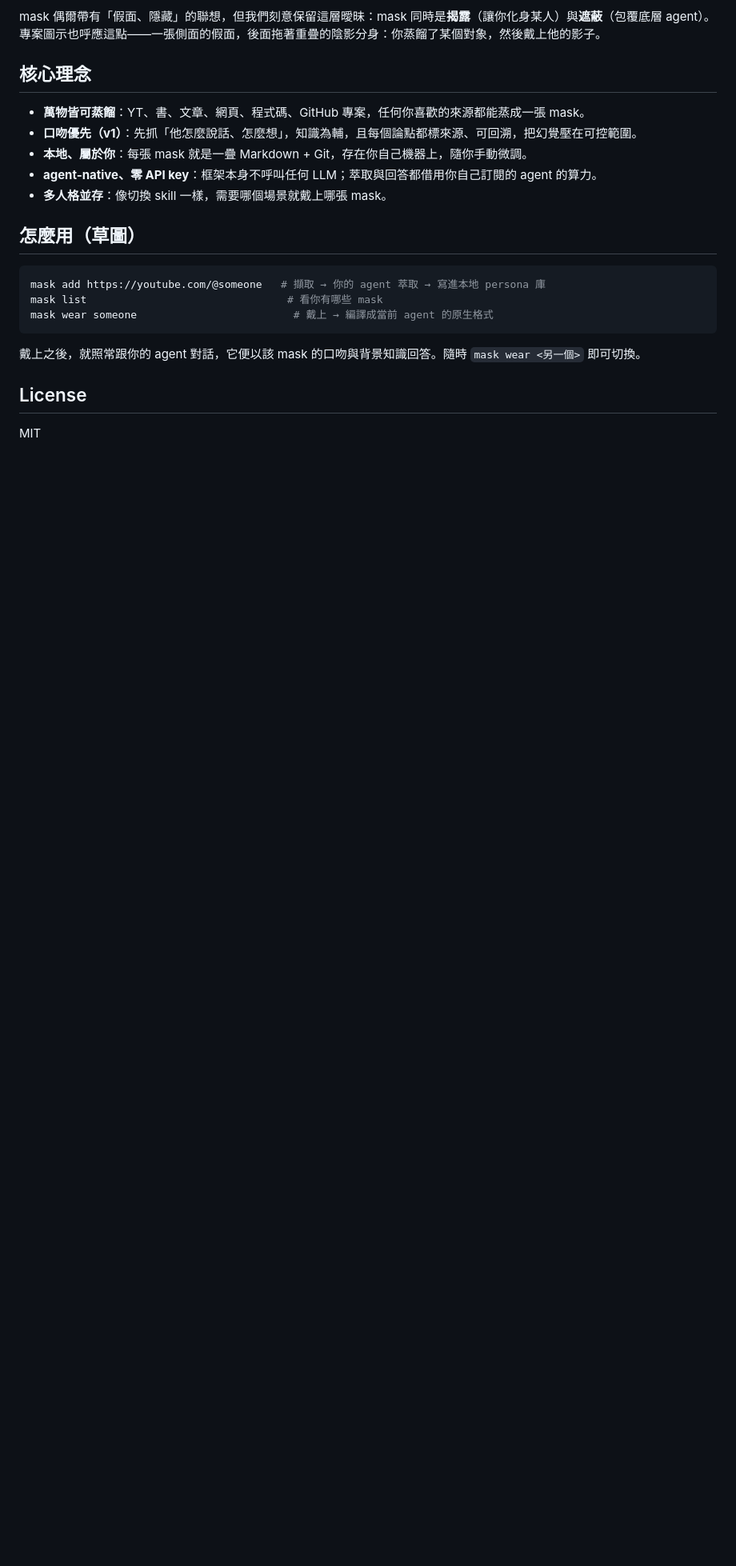
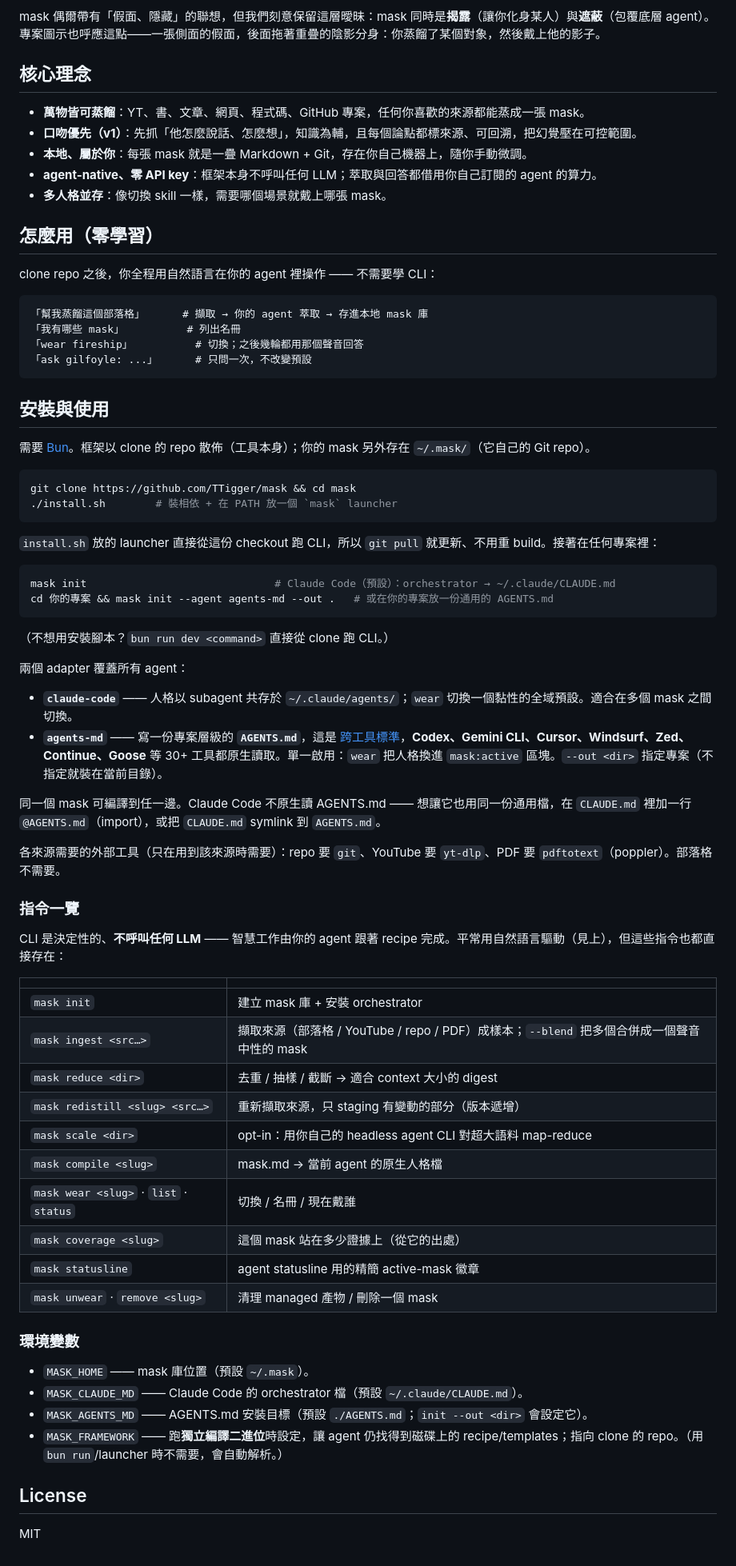
Before and after one commit to TTigger/mask, a Markdown page: README.zh-TW.md, the part around the change. Shown at 80% size. Drawn GitHub-style; blank space fills up the shorter version.

Commit message:
docs(zh): bring the Traditional Chinese README to parity
The zh-TW README was the early marketing-level version and was missing
the entire Install & run section the English one accumulated. Add it:
install.sh, the two adapters, the @AGENTS.md bridge, per-source tools,
the full command table, and the env-var list. Also fix the outdated
"怎麼用" snippet (it used a non-existent `mask add` command) to match the
English natural-language "Talk to it" flow.

Co-Authored-By: Claude Opus 4.8 (1M context) <noreply@anthropic.com>

````diff
--- a/README.zh-TW.md
+++ b/README.zh-TW.md
@@ -34,15 +34,67 @@ mask 偶爾帶有「假面、隱藏」的聯想，但我們刻意保留這層曖
 - **agent-native、零 API key**：框架本身不呼叫任何 LLM；萃取與回答都借用你自己訂閱的 agent 的算力。
 - **多人格並存**：像切換 skill 一樣，需要哪個場景就戴上哪張 mask。
 
-## 怎麼用（草圖）
+## 怎麼用（零學習）
 
-```bash
-mask add https://youtube.com/@someone   # 擷取 → 你的 agent 萃取 → 寫進本地 persona 庫
-mask list                                # 看你有哪些 mask
-mask wear someone                         # 戴上 → 編譯成當前 agent 的原生格式
+clone repo 之後，你全程用自然語言在你的 agent 裡操作 —— 不需要學 CLI：
+
+```
+「幫我蒸餾這個部落格」      # 擷取 → 你的 agent 萃取 → 存進本地 mask 庫
+「我有哪些 mask」          # 列出名冊
+「wear fireship」          # 切換；之後幾輪都用那個聲音回答
+「ask gilfoyle: ...」      # 只問一次，不改變預設
 ```
 
-戴上之後，就照常跟你的 agent 對話，它便以該 mask 的口吻與背景知識回答。隨時 `mask wear <另一個>` 即可切換。
+## 安裝與使用
+
+需要 [Bun](https://bun.sh)。框架以 clone 的 repo 散佈（工具本身）；你的 mask 另外存在 `~/.mask/`（它自己的 Git repo）。
+
+```sh
+git clone https://github.com/TTigger/mask && cd mask
+./install.sh        # 裝相依 + 在 PATH 放一個 `mask` launcher
+```
+
+`install.sh` 放的 launcher 直接從這份 checkout 跑 CLI，所以 `git pull` 就更新、不用重 build。接著在任何專案裡：
+
+```sh
+mask init                              # Claude Code（預設）：orchestrator → ~/.claude/CLAUDE.md
+cd 你的專案 && mask init --agent agents-md --out .   # 或在你的專案放一份通用的 AGENTS.md
+```
+
+（不想用安裝腳本？`bun run dev <command>` 直接從 clone 跑 CLI。）
+
+兩個 adapter 覆蓋所有 agent：
+
+- **`claude-code`** —— 人格以 subagent 共存於 `~/.claude/agents/`；`wear` 切換一個黏性的全域預設。適合在多個 mask 之間切換。
+- **`agents-md`** —— 寫一份專案層級的 **`AGENTS.md`**，這是 [跨工具標準](https://agentsmd.io)，**Codex、Gemini CLI、Cursor、Windsurf、Zed、Continue、Goose** 等 30+ 工具都原生讀取。單一啟用：`wear` 把人格換進 `mask:active` 區塊。`--out <dir>` 指定專案（不指定就裝在當前目錄）。
+
+同一個 mask 可編譯到任一邊。Claude Code 不原生讀 AGENTS.md —— 想讓它也用同一份通用檔，在 `CLAUDE.md` 裡加一行 `@AGENTS.md`（import），或把 `CLAUDE.md` symlink 到 `AGENTS.md`。
+
+各來源需要的外部工具（只在用到該來源時需要）：repo 要 `git`、YouTube 要 `yt-dlp`、PDF 要 `pdftotext`（poppler）。部落格不需要。
+
+### 指令一覽
+
+CLI 是決定性的、**不呼叫任何 LLM** —— 智慧工作由你的 agent 跟著 recipe 完成。平常用自然語言驅動（見上），但這些指令也都直接存在：
+
+| | |
+|---|---|
+| `mask init` | 建立 mask 庫 + 安裝 orchestrator |
+| `mask ingest <src…>` | 擷取來源（部落格 / YouTube / repo / PDF）成樣本；`--blend` 把多個合併成一個聲音中性的 mask |
+| `mask reduce <dir>` | 去重 / 抽樣 / 截斷 → 適合 context 大小的 digest |
+| `mask redistill <slug> <src…>` | 重新擷取來源，只 staging 有變動的部分（版本遞增）|
+| `mask scale <dir>` | opt-in：用你自己的 headless agent CLI 對超大語料 map-reduce |
+| `mask compile <slug>` | mask.md → 當前 agent 的原生人格檔 |
+| `mask wear <slug>` · `list` · `status` | 切換 / 名冊 / 現在戴誰 |
+| `mask coverage <slug>` | 這個 mask 站在多少證據上（從它的出處）|
+| `mask statusline` | agent statusline 用的精簡 active-mask 徽章 |
+| `mask unwear` · `remove <slug>` | 清理 managed 產物 / 刪除一個 mask |
+
+### 環境變數
+
+- `MASK_HOME` —— mask 庫位置（預設 `~/.mask`）。
+- `MASK_CLAUDE_MD` —— Claude Code 的 orchestrator 檔（預設 `~/.claude/CLAUDE.md`）。
+- `MASK_AGENTS_MD` —— AGENTS.md 安裝目標（預設 `./AGENTS.md`；`init --out <dir>` 會設定它）。
+- `MASK_FRAMEWORK` —— 跑**獨立編譯二進位**時設定，讓 agent 仍找得到磁碟上的 recipe/templates；指向 clone 的 repo。（用 `bun run`/launcher 時不需要，會自動解析。）
 
 ## License
 
````
